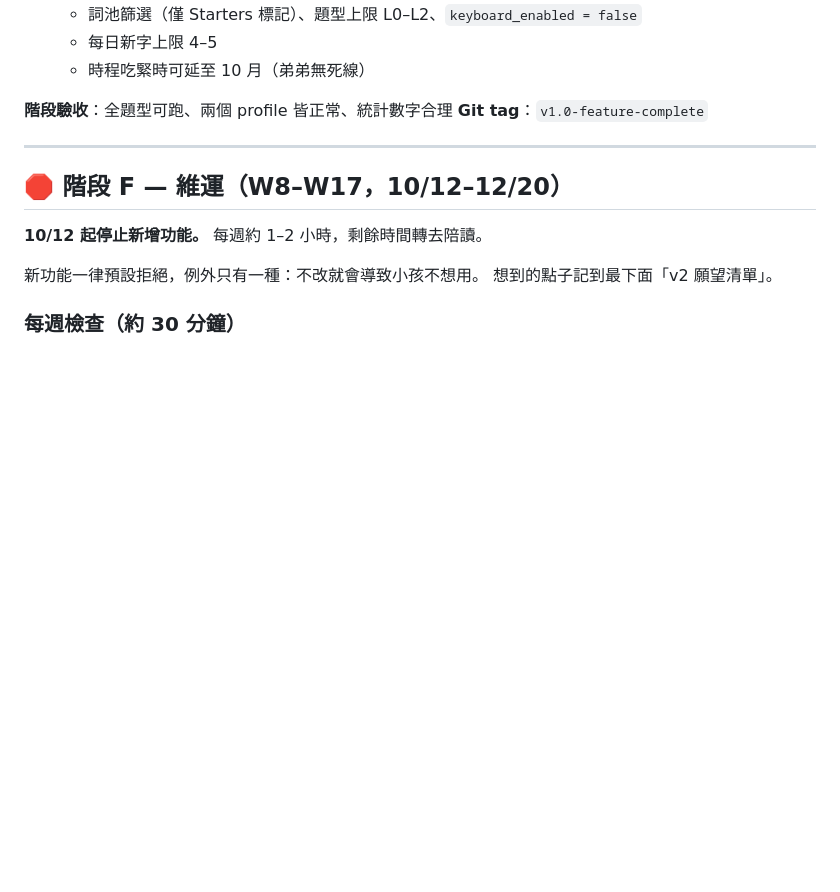
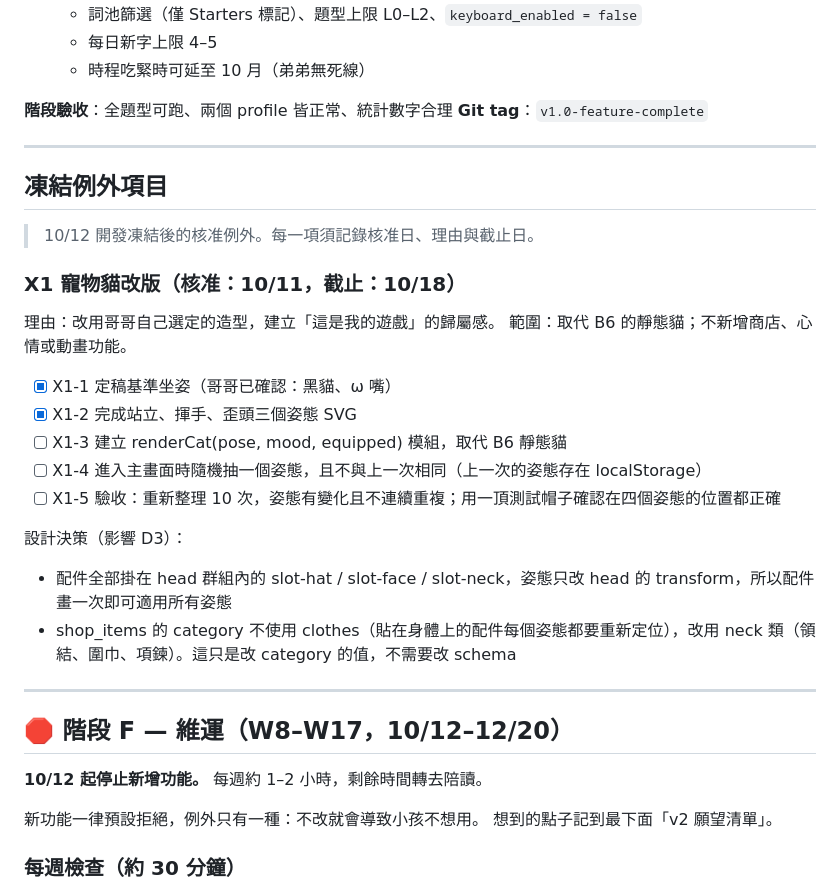
Before and after one commit to SallyFeng1223/ket-vocab-app, a Markdown page: PROGRESS.md, the part around the change. GitHub-like rendering; blank space fills up the shorter version.

Commit message:
docs: add freeze exception X1 cat redesign
Co-Authored-By: Claude Opus 5.5 <noreply@anthropic.com>

```diff
--- a/PROGRESS.md
+++ b/PROGRESS.md
@@ -321,6 +321,27 @@ SRS 可用性。B6 程式碼已 commit，只差貼 SQL 與實測，屬使用者
 
 ---
 
+## 凍結例外項目
+
+> 10/12 開發凍結後的核准例外。每一項須記錄核准日、理由與截止日。
+
+### X1 寵物貓改版（核准：10/11，截止：10/18）
+
+理由：改用哥哥自己選定的造型，建立「這是我的遊戲」的歸屬感。
+範圍：取代 B6 的靜態貓；不新增商店、心情或動畫功能。
+
+- [x] X1-1 定稿基準坐姿（哥哥已確認：黑貓、ω 嘴）
+- [x] X1-2 完成站立、揮手、歪頭三個姿態 SVG
+- [ ] X1-3 建立 renderCat(pose, mood, equipped) 模組，取代 B6 靜態貓
+- [ ] X1-4 進入主畫面時隨機抽一個姿態，且不與上一次相同（上一次的姿態存在 localStorage）
+- [ ] X1-5 驗收：重新整理 10 次，姿態有變化且不連續重複；用一頂測試帽子確認在四個姿態的位置都正確
+
+設計決策（影響 D3）：
+- 配件全部掛在 head 群組內的 slot-hat / slot-face / slot-neck，姿態只改 head 的 transform，所以配件畫一次即可適用所有姿態
+- shop_items 的 category 不使用 clothes（貼在身體上的配件每個姿態都要重新定位），改用 neck 類（領結、圍巾、項鍊）。這只是改 category 的值，不需要改 schema
+
+---
+
 ## 🛑 階段 F — 維運（W8–W17，10/12–12/20）
 
 **10/12 起停止新增功能。** 每週約 1–2 小時，剩餘時間轉去陪讀。
```
